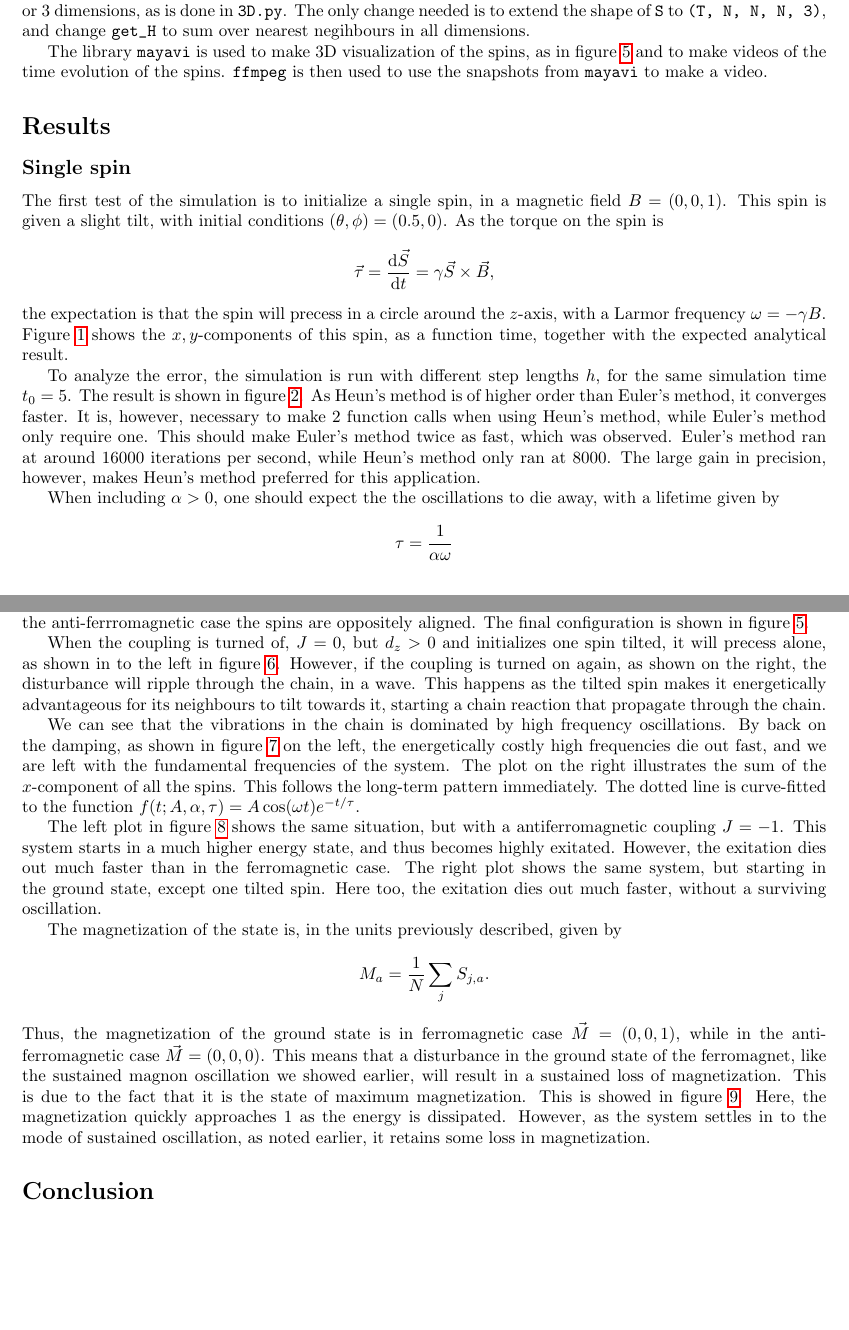
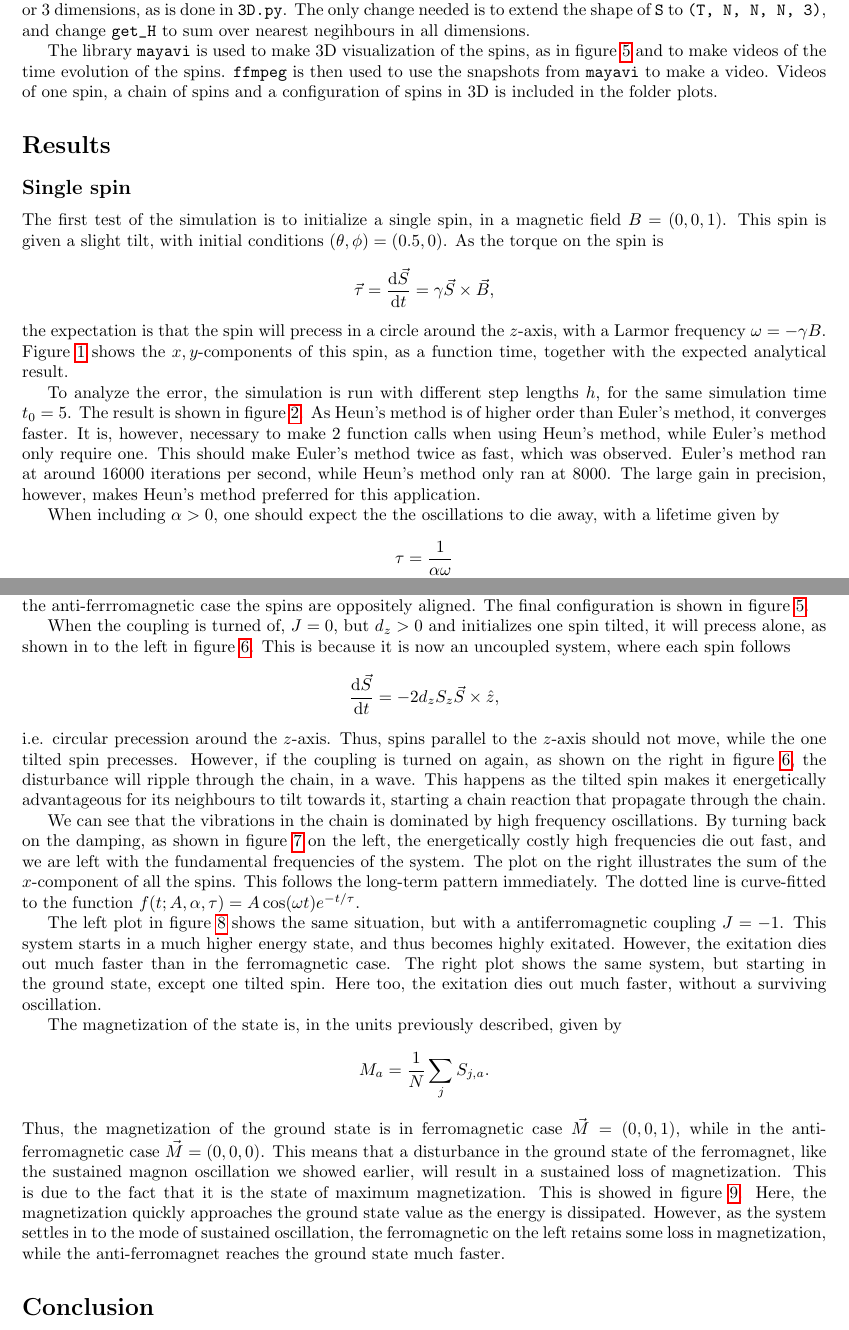
Before and after one commit to martkjoh/Exercises_CompPhys, a LaTeX document (ex2/report/report.tex): two parts of pages 2 and 5 of 10, joined at a grey line, cut so that both start at the same text, the shorter picture padded with empty space. Compiled offline with pdfLaTeX.

Commit message:
won 't do more

```diff
--- a/ex2/report/report.tex
+++ b/ex2/report/report.tex
@@ -63,7 +63,7 @@
 
     \verb|LLG| takes as arguments \verb|S| and the needed parameters. Then, it first evaluates the first sum of (\ref{LLG}) as shown above. If $\alpha \neq 0$, it then evaluates the second sum. \verb|LLG| calls \verb|get_H|. This functions implements (\ref{effective field}), using NumPy's \verb|roll|-function to sum over all nearest neighbours. \verb|LLG| then returns \verb|dtS|, a NumPy-array containing the time derivative of $S$. This implementation makes it easy to generalize to spins distributed in 2 or 3 dimensions, as is done in \verb|3D.py|. The only change needed is to extend the shape of \verb|S| to \verb|(T, N, N, N, 3)|, and change \verb|get_H| to sum over nearest negihbours in all dimensions.
 
-    The library \verb|mayavi| is used to make 3D visualization of the spins, as in figure \ref{ground states 3D} and to make videos of the time evolution of the spins. \verb|ffmpeg| is then used to use the snapshots from \verb|mayavi| to make a video.
+    The library \verb|mayavi| is used to make 3D visualization of the spins, as in figure \ref{ground states 3D} and to make videos of the time evolution of the spins. \verb|ffmpeg| is then used to use the snapshots from \verb|mayavi| to make a video. Videos of one spin, a chain of spins and a configuration of spins in 3D is included in the folder plots.
 
 
     \section*{Results}
@@ -122,7 +122,11 @@
         \label{ground states 3D}
     \end{figure}
 
-    When the coupling is turned of, $J = 0$, but $d_z>0$ and initializes one spin tilted, it will precess alone, as shown in to the left in figure \ref{one tilted}. However, if the coupling is turned on again, as shown on the right, the disturbance will ripple through the chain, in a wave. This happens as the tilted spin makes it energetically advantageous for its neighbours to tilt towards it, starting a chain reaction that propagate through the chain.
+    When the coupling is turned of, $J = 0$, but $d_z>0$ and initializes one spin tilted, it will precess alone, as shown in to the left in figure \ref{one tilted}. This is because it is now an uncoupled system, where each spin follows
+    \begin{equation*}
+        \dv{\vec S}{t} = - 2 d_z S_z \vec S \times \hat z,
+    \end{equation*}
+    i.e. circular precession around the $z$-axis. Thus, spins parallel to the $z$-axis should not move, while the one tilted spin precesses. However, if the coupling is turned on again, as shown on the right in figure \ref{one tilted}, the disturbance will ripple through the chain, in a wave. This happens as the tilted spin makes it energetically advantageous for its neighbours to tilt towards it, starting a chain reaction that propagate through the chain.
 
     \begin{figure}
         \centering
@@ -132,7 +136,7 @@
         \label{one tilted}
     \end{figure}
 
-    We can see that the vibrations in the chain is dominated by high frequency oscillations. By back on the damping, as shown in figure \ref{one tilted dampend} on the left, the energetically costly high frequencies die out fast, and we are left with the fundamental frequencies of the system. The plot on the right illustrates the sum of the $x$-component of all the spins. This follows the long-term pattern immediately. The dotted line is curve-fitted to the function $f(t; A, \alpha, \tau) = A \cos(\omega t) e^{-t/\tau}$.
+    We can see that the vibrations in the chain is dominated by high frequency oscillations. By turning back on the damping, as shown in figure \ref{one tilted dampend} on the left, the energetically costly high frequencies die out fast, and we are left with the fundamental frequencies of the system. The plot on the right illustrates the sum of the $x$-component of all the spins. This follows the long-term pattern immediately. The dotted line is curve-fitted to the function $f(t; A, \alpha, \tau) = A \cos(\omega t) e^{-t/\tau}$.
 
     \begin{figure}
         \centering
@@ -156,7 +160,7 @@
     \begin{equation*}
         M_a = \frac{1}{N} \sum_j S_{j, a}.
     \end{equation*}
-    Thus, the magnetization of the ground state is in ferromagnetic case $\vec M = (0, 0, 1)$, while in the anti-ferromagnetic case $\vec M = (0, 0, 0)$. This means that a disturbance in the ground state of the ferromagnet, like the sustained magnon oscillation we showed earlier, will result in a sustained loss of magnetization. This is due to the fact that it is the state of maximum magnetization. This is showed in figure \ref{mag}. Here, the magnetization quickly approaches 1 as the energy is dissipated. However, as the system settles in to the mode of sustained oscillation, as noted earlier, it retains some loss in magnetization.
+    Thus, the magnetization of the ground state is in ferromagnetic case $\vec M = (0, 0, 1)$, while in the anti-ferromagnetic case $\vec M = (0, 0, 0)$. This means that a disturbance in the ground state of the ferromagnet, like the sustained magnon oscillation we showed earlier, will result in a sustained loss of magnetization. This is due to the fact that it is the state of maximum magnetization. This is showed in figure \ref{mag}. Here, the magnetization quickly approaches the ground state value as the energy is dissipated. However, as the system settles in to the mode of sustained oscillation, the ferromagnetic on the left retains some loss in magnetization, while the anti-ferromagnet reaches the ground state much faster.
 
     \begin{figure}
         \centering
```
Also changed, not shown: ex2/ex2_CompPhys.pdf, ex2/report/report.pdf, ex2/report/report.tex (3 more changed lines), 2 other files.
